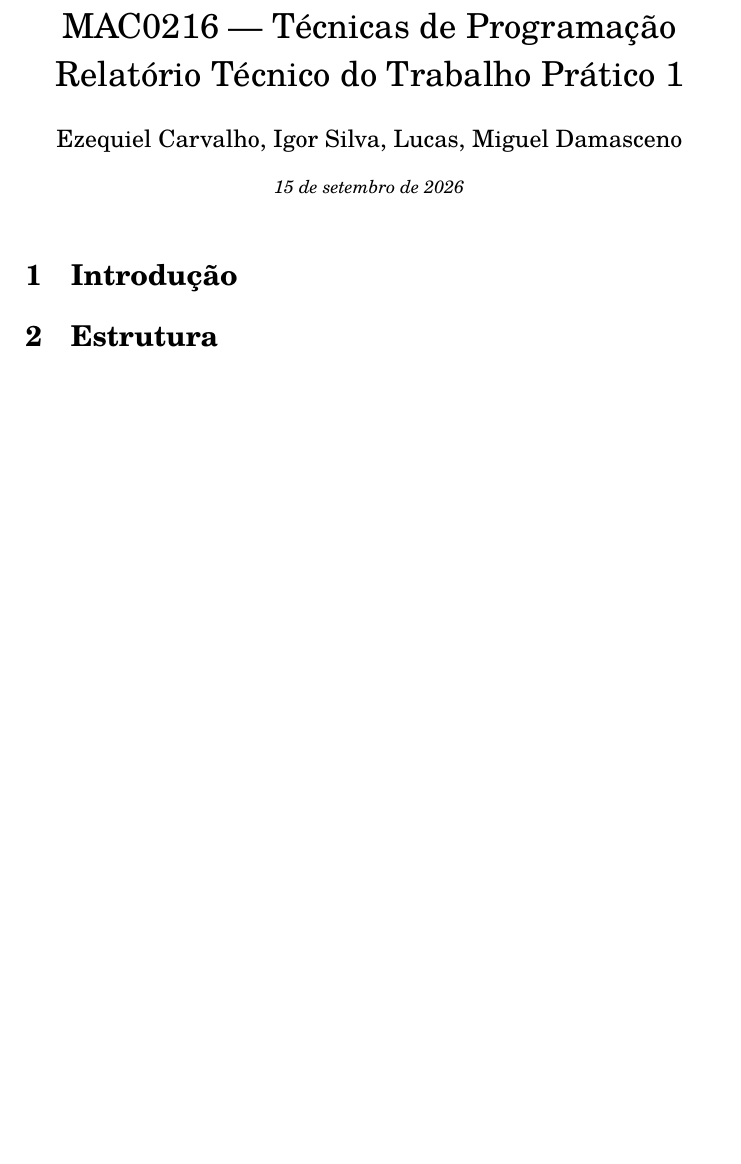
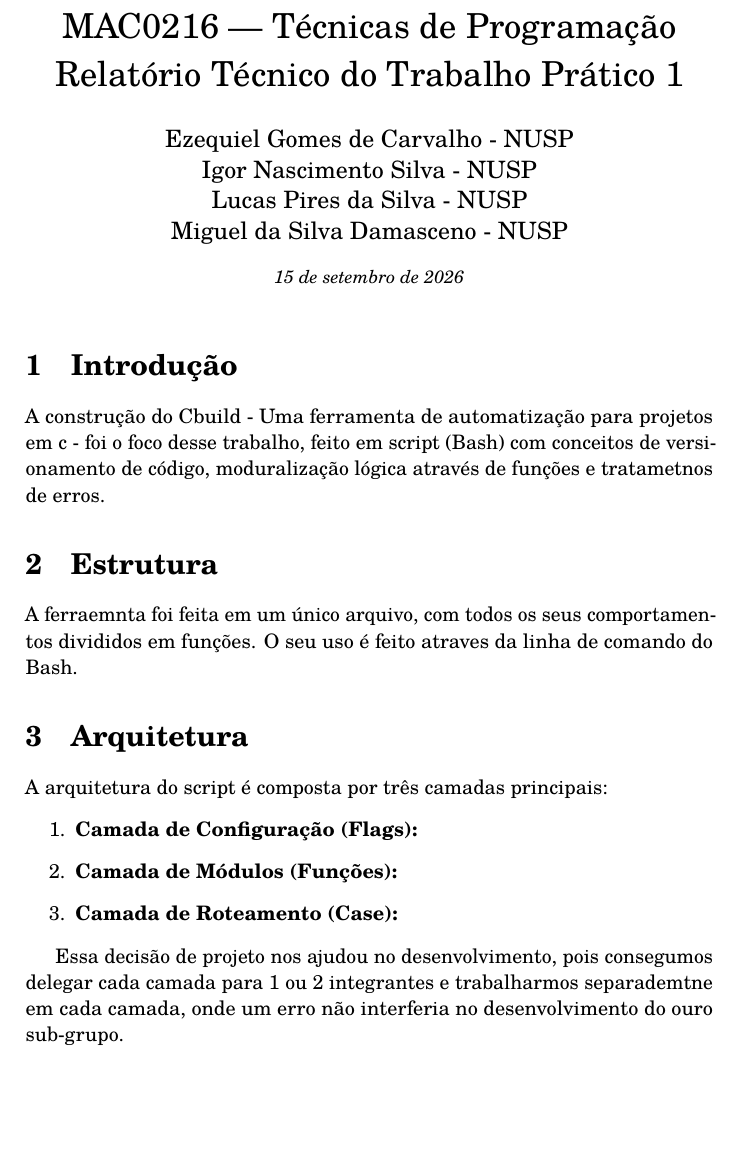
Before and after one commit to Kisecawchuck/TP1.cbuild, a LaTeX document (relatorio/relatorio.tex): part of the page before the commit and part of page 1 of 2 after it, cut so that both start at the same text, the shorter picture padded with empty space. Compiled offline with pdfLaTeX.

Commit message:
Atualização do relatorio

```diff
--- a/relatorio/relatorio.tex
+++ b/relatorio/relatorio.tex
@@ -11,7 +11,12 @@
 \linespread{1.1}
 
 \title{MAC0216 --- Técnicas de Programação\\Relatório Técnico do Trabalho Prático 1}
-\author{Ezequiel Carvalho, Igor Silva, Lucas, Miguel Damasceno}
+\author{
+    Ezequiel Gomes de Carvalho - NUSP \\
+    Igor Nascimento Silva - NUSP \\
+    Lucas Pires da Silva - NUSP \\
+    Miguel da Silva Damasceno - NUSP
+}
 \date{\textit{\small{\today}}}
 
 \begin{document}
@@ -19,8 +24,20 @@
 \maketitle
 
 \section{Introdução}
+A construção do Cbuild - Uma ferramenta de automatização para projetos em c - foi o foco desse trabalho, feito em script (Bash) com conceitos de versionamento de código, moduralização lógica através de funções e tratametnos de erros.
 
 \section{Estrutura}
+A ferraemnta foi feita em um único arquivo, com todos os seus comportamentos divididos em funções. O seu uso é feito atraves da linha de comando do Bash.
+
+\section{Arquitetura}
+A arquitetura do script é composta por três camadas principais:
+\begin{enumerate}
+    \item \textbf{Camada de Configuração (Flags):}
+    \item \textbf{Camada de Módulos (Funções):}
+    \item \textbf{Camada de Roteamento (Case):}
+\end{enumerate}
+
+Essa decisão de projeto nos ajudou no desenvolvimento, pois consegumos delegar cada camada para 1 ou 2 integrantes e trabalharmos separademtne em cada camada, onde um erro não interferia no desenvolvimento do ouro sub-grupo.
 
 \subsection{build}
 
```
